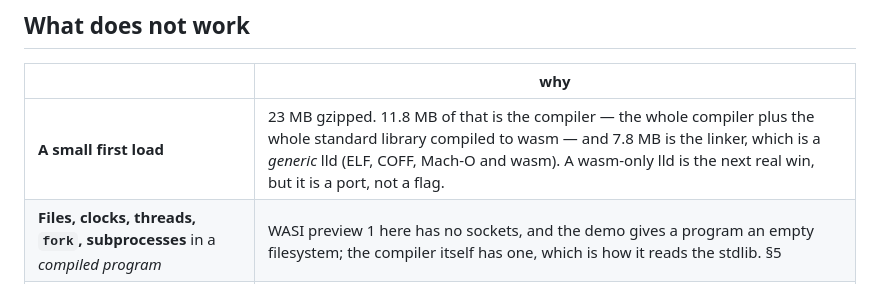
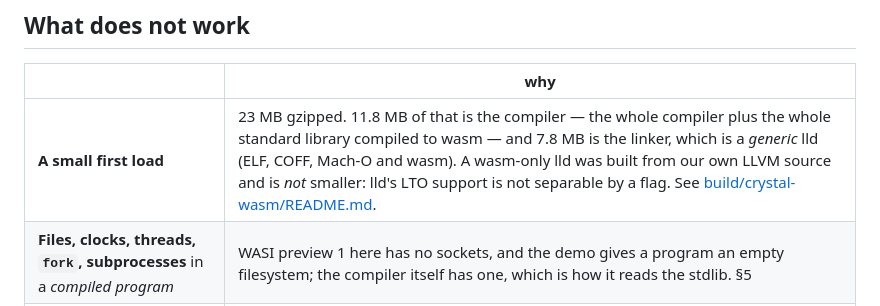
Before and after one commit to live-codes/browser-crystal, a Markdown page: README.md, the part around the change. Drawn GitHub-style.

```diff
--- a/README.md
+++ b/README.md
@@ -88,7 +88,7 @@ Verified in headless Chrome with `crossOriginIsolated === false`:
 
 | | why |
 | --- | --- |
-| **A small first load** | 23 MB gzipped. 11.8 MB of that is the compiler — the whole compiler plus the whole standard library compiled to wasm — and 7.8 MB is the linker, which is a *generic* lld (ELF, COFF, Mach-O and wasm). A wasm-only lld is the next real win, but it is a port, not a flag. |
+| **A small first load** | 23 MB gzipped. 11.8 MB of that is the compiler — the whole compiler plus the whole standard library compiled to wasm — and 7.8 MB is the linker, which is a *generic* lld (ELF, COFF, Mach-O and wasm). A wasm-only lld was built from our own LLVM source and is *not* smaller: lld's LTO support is not separable by a flag. See [build/crystal-wasm/README.md](build/crystal-wasm/README.md#a-wasm-only-lld--built-and-not-adopted). |
 | **Files, clocks, threads, `fork`, subprocesses** in a *compiled program* | WASI preview 1 here has no sockets, and the demo gives a program an empty filesystem; the compiler itself has one, which is how it reads the stdlib. §5 |
 | **`Regex` in a compiled program** | it needs `libpcre2-8.a`, which the demo links — but only because the toolchain list says so; a program that ships its own shims can get further than the samples page does |
 | **Memory being reclaimed** | wasm32 selects Crystal's no-GC allocator. Fine for a demo, not for a service. §1 |
```
Also changed, not shown: HANDOFF.md (+7 -1 lines), build/crystal-wasm/README.md (+30 -2 lines).
